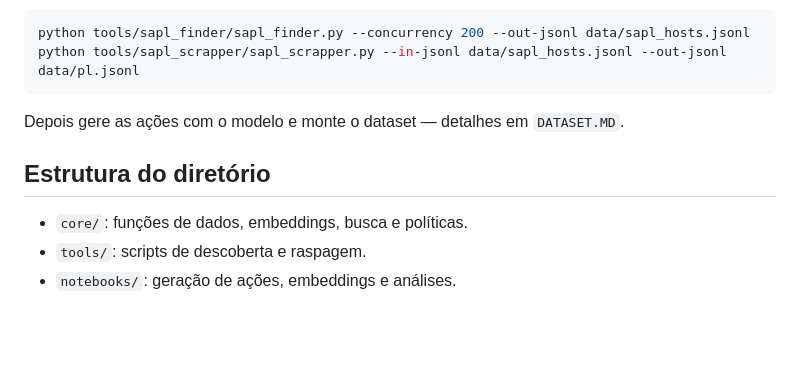
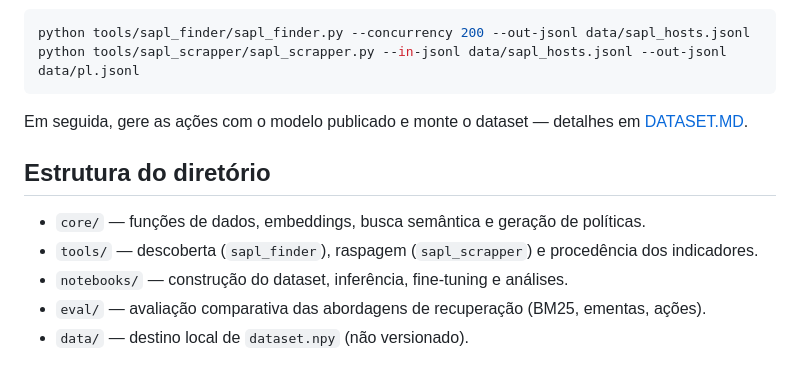
Before and after one commit to thiagoambiel/SonarMunicipal, a Markdown page: experiments/README.MD, the part around one of its changes. Rendered like a GitHub page; blank space fills up the shorter version.

````diff
--- a/experiments/README.MD
+++ b/experiments/README.MD
@@ -61,9 +84,14 @@ deles e não exige scraping:
 python tools/sapl_finder/sapl_finder.py --concurrency 200 --out-jsonl data/sapl_hosts.jsonl
 python tools/sapl_scrapper/sapl_scrapper.py --in-jsonl data/sapl_hosts.jsonl --out-jsonl data/pl.jsonl
 ```
-Depois gere as ações com o modelo e monte o dataset — detalhes em `DATASET.MD`.
+
+Em seguida, gere as ações com o modelo publicado e monte o dataset — detalhes em
+[DATASET.MD](DATASET.MD).
 
 ## Estrutura do diretório
-- `core/`: funções de dados, embeddings, busca e políticas.
-- `tools/`: scripts de descoberta e raspagem.
-- `notebooks/`: geração de ações, embeddings e análises.
+
+- `core/` — funções de dados, embeddings, busca semântica e geração de políticas.
+- `tools/` — descoberta (`sapl_finder`), raspagem (`sapl_scrapper`) e procedência dos indicadores.
+- `notebooks/` — construção do dataset, inferência, fine-tuning e análises.
+- `eval/` — avaliação comparativa das abordagens de recuperação (BM25, ementas, ações).
+- `data/` — destino local de `dataset.npy` (não versionado).
````
Also changed, not shown: other parts of experiments/README.MD (+51 -28 lines).
